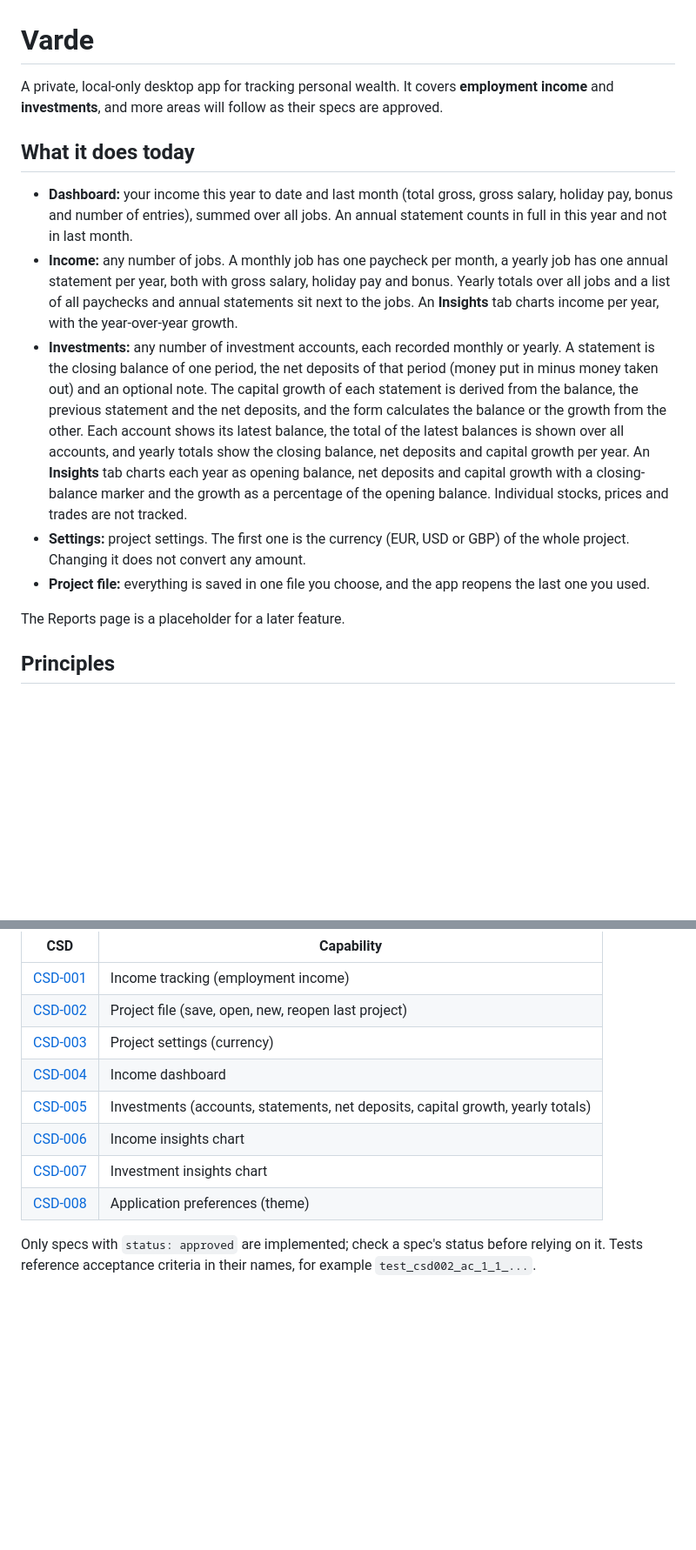
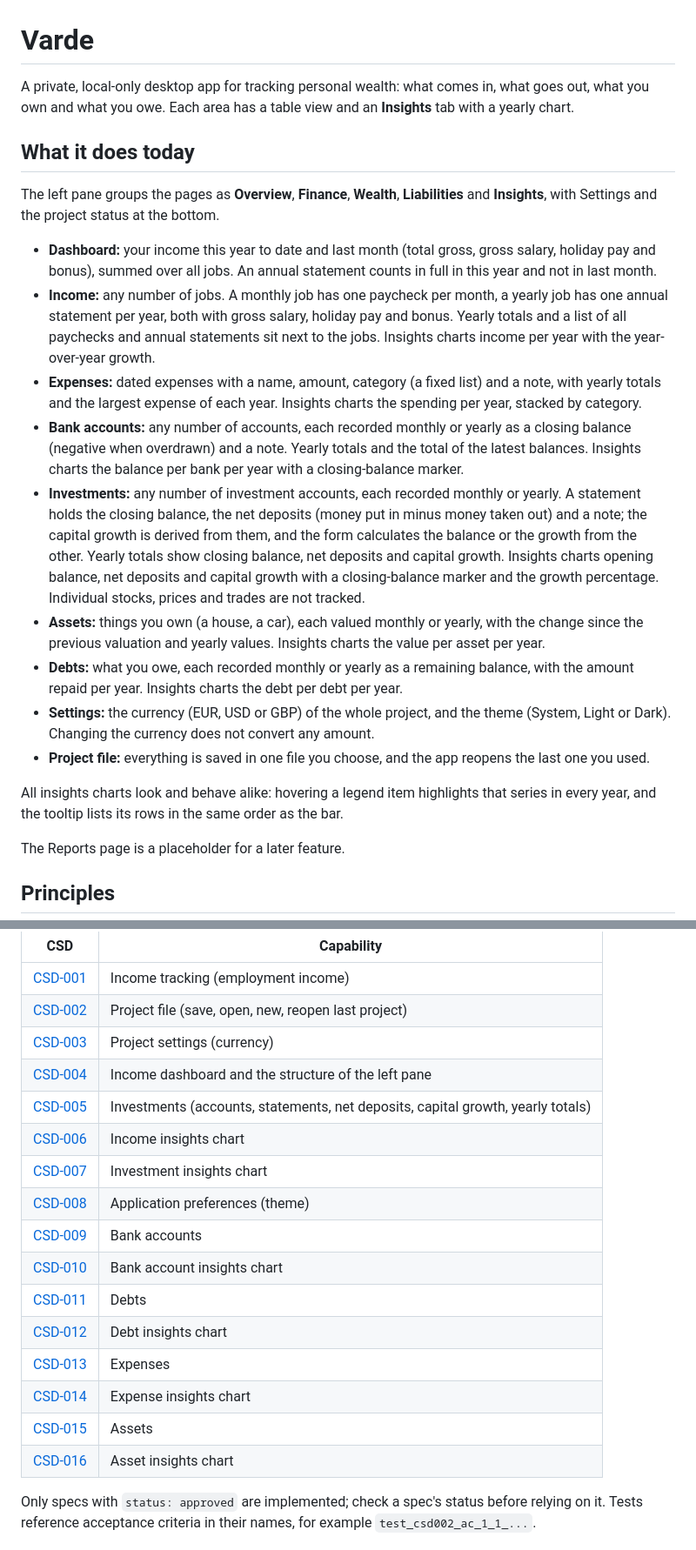
Before and after one commit to BardoelT/personal-finance, a Markdown page: README.md, 2 parts joined by grey strips. Shown at 87% size. Rendered like a GitHub page; blank space fills up the shorter version.

Commit message:
docs: describe every page and spec in the README
Adds Expenses, Bank accounts, Assets and Debts, the grouped left pane, the theme setting and CSD-009 to CSD-016.

Co-Authored-By: Claude Sonnet 5.5 <noreply@anthropic.com>

```diff
--- a/README.md
+++ b/README.md
@@ -1,14 +1,22 @@
 # Varde
 
-A private, local-only desktop app for tracking personal wealth. It covers **employment income** and **investments**, and more areas will follow as their specs are approved.
+A private, local-only desktop app for tracking personal wealth: what comes in, what goes out, what you own and what you owe. Each area has a table view and an **Insights** tab with a yearly chart.
 
 ## What it does today
 
-- **Dashboard:** your income this year to date and last month (total gross, gross salary, holiday pay, bonus and number of entries), summed over all jobs. An annual statement counts in full in this year and not in last month.
-- **Income:** any number of jobs. A monthly job has one paycheck per month, a yearly job has one annual statement per year, both with gross salary, holiday pay and bonus. Yearly totals over all jobs and a list of all paychecks and annual statements sit next to the jobs. An **Insights** tab charts income per year, with the year-over-year growth.
-- **Investments:** any number of investment accounts, each recorded monthly or yearly. A statement is the closing balance of one period, the net deposits of that period (money put in minus money taken out) and an optional note. The capital growth of each statement is derived from the balance, the previous statement and the net deposits, and the form calculates the balance or the growth from the other. Each account shows its latest balance, the total of the latest balances is shown over all accounts, and yearly totals show the closing balance, net deposits and capital growth per year. An **Insights** tab charts each year as opening balance, net deposits and capital growth with a closing-balance marker and the growth as a percentage of the opening balance. Individual stocks, prices and trades are not tracked.
-- **Settings:** project settings. The first one is the currency (EUR, USD or GBP) of the whole project. Changing it does not convert any amount.
+The left pane groups the pages as **Overview**, **Finance**, **Wealth**, **Liabilities** and **Insights**, with Settings and the project status at the bottom.
+
+- **Dashboard:** your income this year to date and last month (total gross, gross salary, holiday pay and bonus), summed over all jobs. An annual statement counts in full in this year and not in last month.
+- **Income:** any number of jobs. A monthly job has one paycheck per month, a yearly job has one annual statement per year, both with gross salary, holiday pay and bonus. Yearly totals and a list of all paychecks and annual statements sit next to the jobs. Insights charts income per year with the year-over-year growth.
+- **Expenses:** dated expenses with a name, amount, category (a fixed list) and a note, with yearly totals and the largest expense of each year. Insights charts the spending per year, stacked by category.
+- **Bank accounts:** any number of accounts, each recorded monthly or yearly as a closing balance (negative when overdrawn) and a note. Yearly totals and the total of the latest balances. Insights charts the balance per bank per year with a closing-balance marker.
+- **Investments:** any number of investment accounts, each recorded monthly or yearly. A statement holds the closing balance, the net deposits (money put in minus money taken out) and a note; the capital growth is derived from them, and the form calculates the balance or the growth from the other. Yearly totals show closing balance, net deposits and capital growth. Insights charts opening balance, net deposits and capital growth with a closing-balance marker and the growth percentage. Individual stocks, prices and trades are not tracked.
+- **Assets:** things you own (a house, a car), each valued monthly or yearly, with the change since the previous valuation and yearly values. Insights charts the value per asset per year.
+- **Debts:** what you owe, each recorded monthly or yearly as a remaining balance, with the amount repaid per year. Insights charts the debt per debt per year.
+- **Settings:** the currency (EUR, USD or GBP) of the whole project, and the theme (System, Light or Dark). Changing the currency does not convert any amount.
 - **Project file:** everything is saved in one file you choose, and the app reopens the last one you used.
+
+All insights charts look and behave alike: hovering a legend item highlights that series in every year, and the tooltip lists its rows in the same order as the bar.
 
 The Reports page is a placeholder for a later feature.
 
@@ -99,11 +107,19 @@ Behaviour is defined in Capability Specification Documents in [`docs/csd/`](docs
 | [CSD-001](docs/csd/CSD-001-employment-income.md) | Income tracking (employment income) |
 | [CSD-002](docs/csd/CSD-002-project-file.md) | Project file (save, open, new, reopen last project) |
 | [CSD-003](docs/csd/CSD-003-project-settings.md) | Project settings (currency) |
-| [CSD-004](docs/csd/CSD-004-income-dashboard.md) | Income dashboard |
+| [CSD-004](docs/csd/CSD-004-income-dashboard.md) | Income dashboard and the structure of the left pane |
 | [CSD-005](docs/csd/CSD-005-investments.md) | Investments (accounts, statements, net deposits, capital growth, yearly totals) |
 | [CSD-006](docs/csd/CSD-006-income-insights.md) | Income insights chart |
 | [CSD-007](docs/csd/CSD-007-investment-insights.md) | Investment insights chart |
 | [CSD-008](docs/csd/CSD-008-application-preferences.md) | Application preferences (theme) |
+| [CSD-009](docs/csd/CSD-009-bank-accounts.md) | Bank accounts |
+| [CSD-010](docs/csd/CSD-010-bank-account-insights.md) | Bank account insights chart |
+| [CSD-011](docs/csd/CSD-011-debts.md) | Debts |
+| [CSD-012](docs/csd/CSD-012-debt-insights.md) | Debt insights chart |
+| [CSD-013](docs/csd/CSD-013-expenses.md) | Expenses |
+| [CSD-014](docs/csd/CSD-014-expense-insights.md) | Expense insights chart |
+| [CSD-015](docs/csd/CSD-015-assets.md) | Assets |
+| [CSD-016](docs/csd/CSD-016-asset-insights.md) | Asset insights chart |
 
 Only specs with `status: approved` are implemented; check a spec's status before relying on it. Tests reference acceptance criteria in their names, for example `test_csd002_ac_1_1_...`.
 
```
Also changed, not shown: other parts of README.md (+1 -1 lines).
